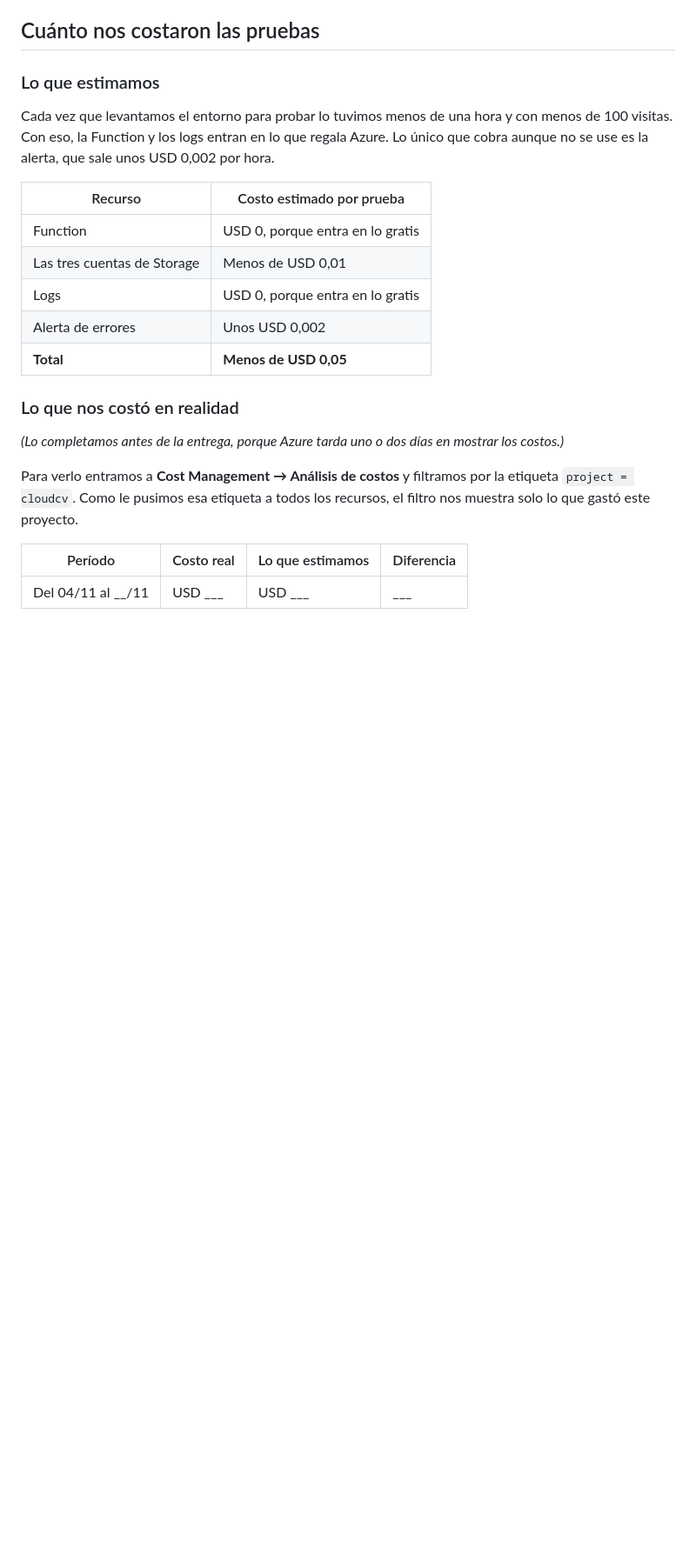
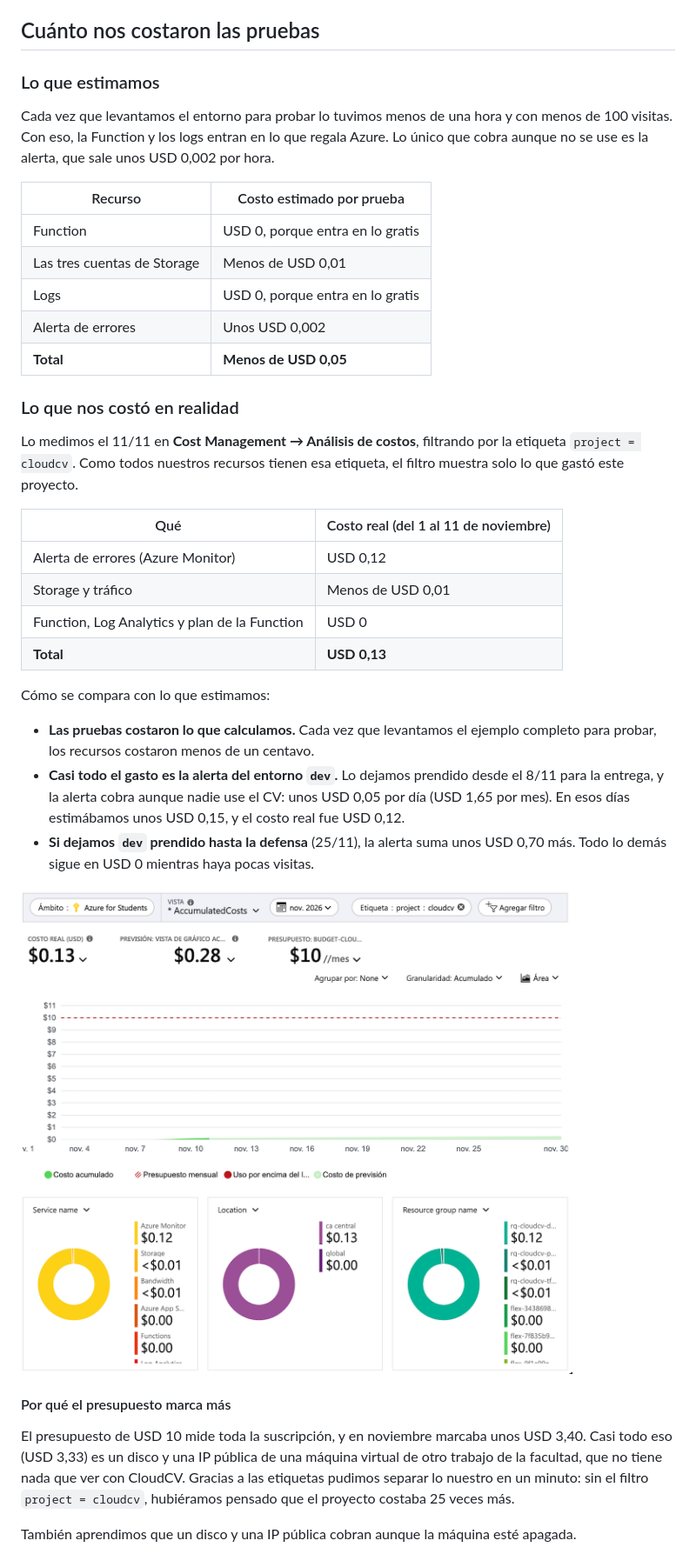
Before and after one commit to macarenapineiro/cloudcv-launchpad, a Markdown page: docs/finops.md, the part around one of its changes. Shown at 87% size. GitHub-like rendering; pictures changed too: docs/evidencias/05-costo-real.png (added); blank space fills up the shorter version.

```diff
--- a/docs/finops.md
+++ b/docs/finops.md
@@ -34,10 +34,26 @@ Cada vez que levantamos el entorno para probar lo tuvimos menos de una hora y co
 
 ### Lo que nos costó en realidad
 
-*(Lo completamos antes de la entrega, porque Azure tarda uno o dos días en mostrar los costos.)*
+Lo medimos el 11/11 en **Cost Management → Análisis de costos**, filtrando por la etiqueta `project = cloudcv`. Como todos nuestros recursos tienen esa etiqueta, el filtro muestra solo lo que gastó este proyecto.
 
-Para verlo entramos a **Cost Management → Análisis de costos** y filtramos por la etiqueta `project = cloudcv`. Como le pusimos esa etiqueta a todos los recursos, el filtro nos muestra solo lo que gastó este proyecto.
+| Qué | Costo real (del 1 al 11 de noviembre) |
+| --- | --- |
+| Alerta de errores (Azure Monitor) | USD 0,12 |
+| Storage y tráfico | Menos de USD 0,01 |
+| Function, Log Analytics y plan de la Function | USD 0 |
+| **Total** | **USD 0,13** |
 
-| Período | Costo real | Lo que estimamos | Diferencia |
-| --- | --- | --- | --- |
-| Del 04/11 al __/11 | USD ___ | USD ___ | ___ |
+Cómo se compara con lo que estimamos:
+
+- **Las pruebas costaron lo que calculamos.** Cada vez que levantamos el ejemplo completo para probar, los recursos costaron menos de un centavo.
+- **Casi todo el gasto es la alerta del entorno `dev`.** Lo dejamos prendido desde el 8/11 para la entrega, y la alerta cobra aunque nadie use el CV: unos USD 0,05 por día (USD 1,65 por mes). En esos días estimábamos unos USD 0,15, y el costo real fue USD 0,12.
+- **Si dejamos `dev` prendido hasta la defensa** (25/11), la alerta suma unos USD 0,70 más. Todo lo demás sigue en USD 0 mientras haya pocas visitas.
+
+![Costo real del proyecto en Cost Management, filtrado por project = cloudcv](evidencias/05-costo-real.png)
+
+#### Por qué el presupuesto marca más
+
+El presupuesto de USD 10 mide toda la suscripción, y en noviembre marcaba unos USD 3,40. Casi todo eso (USD 3,33) es un disco y una IP pública de una máquina virtual de otro trabajo de la facultad, que no tiene nada que ver con CloudCV. Gracias a las etiquetas pudimos separar lo nuestro en un minuto: sin el filtro `project = cloudcv`, hubiéramos pensado que el proyecto costaba 25 veces más.
+
+También aprendimos que un disco y una IP pública cobran aunque la máquina esté apagada.
+
```
Also changed, not shown: other parts of docs/finops.md (+25 -5 lines), docs/evidencias/06-presupuesto.png (added), docs/evidencias/07-calculadora-total.png (added), docs/evidencias/08-calculadora-function.png (added), docs/evidencias/09-calculadora-alerta.png (added).
